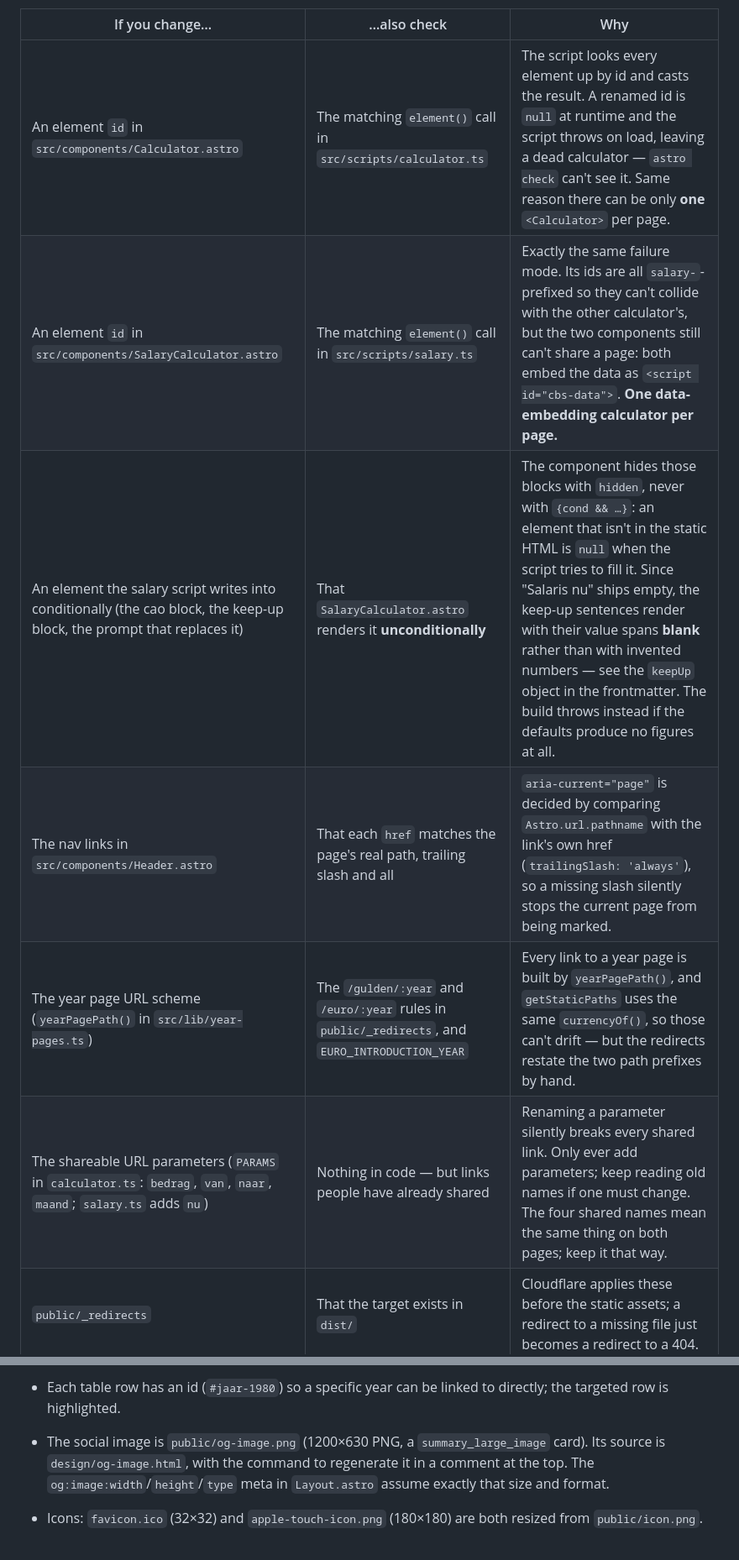
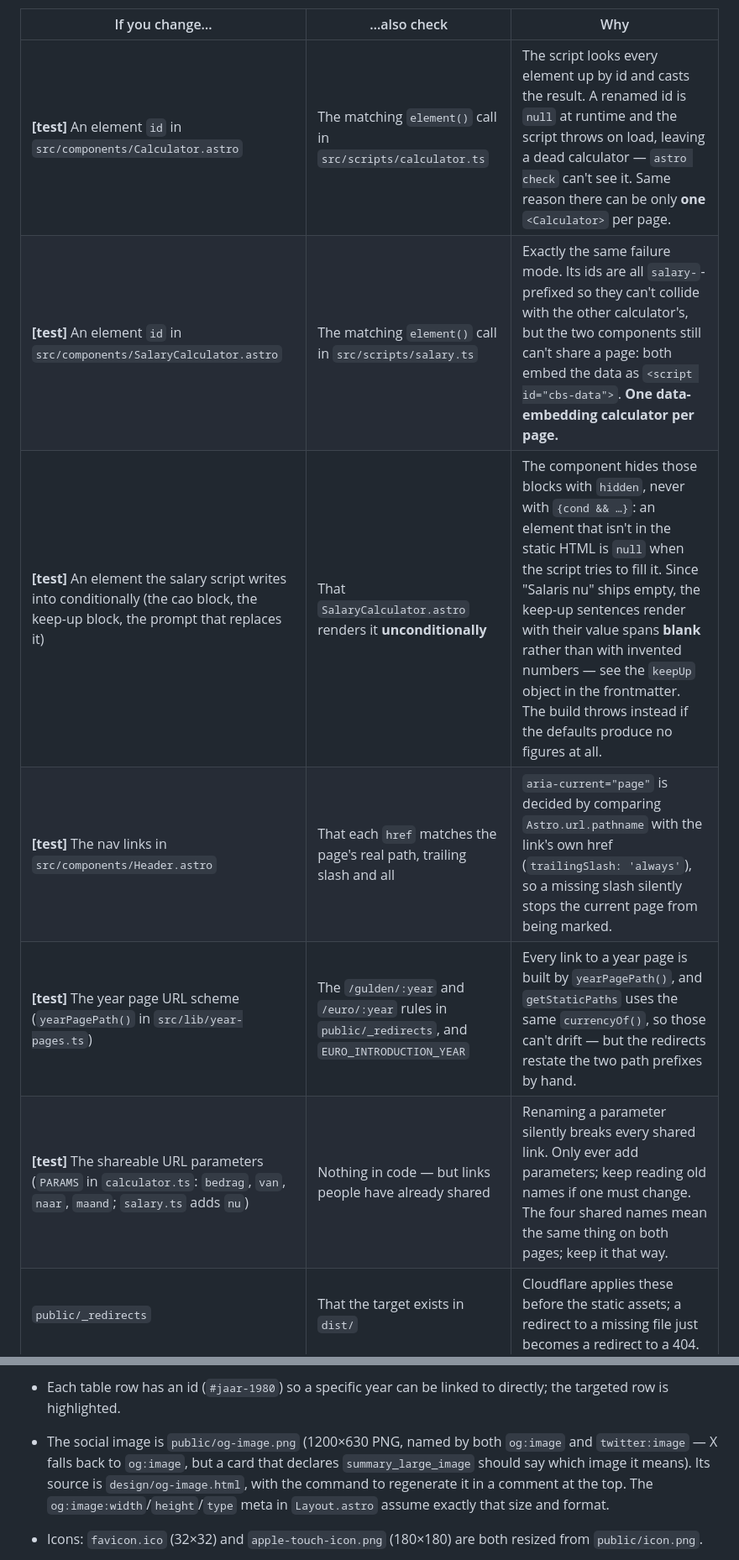
Before and after one commit to NickHuijgen/inflatie-calculator, a Markdown page: AGENTS.md, 2 parts joined by grey strips. Shown at 84% size. Rendered like a GitHub page.

```diff
--- a/AGENTS.md
+++ b/AGENTS.md
@@ -74,12 +80,12 @@ these fail a build.
 
 | If you change… | …also check | Why |
 |---|---|---|
-| An element `id` in `src/components/Calculator.astro` | The matching `element()` call in `src/scripts/calculator.ts` | The script looks every element up by id and casts the result. A renamed id is `null` at runtime and the script throws on load, leaving a dead calculator — `astro check` can't see it. Same reason there can be only **one** `<Calculator>` per page. |
-| An element `id` in `src/components/SalaryCalculator.astro` | The matching `element()` call in `src/scripts/salary.ts` | Exactly the same failure mode. Its ids are all `salary-`-prefixed so they can't collide with the other calculator's, but the two components still can't share a page: both embed the data as `<script id="cbs-data">`. **One data-embedding calculator per page.** |
-| An element the salary script writes into conditionally (the cao block, the keep-up block, the prompt that replaces it) | That `SalaryCalculator.astro` renders it **unconditionally** | The component hides those blocks with `hidden`, never with `{cond && …}`: an element that isn't in the static HTML is `null` when the script tries to fill it. Since "Salaris nu" ships empty, the keep-up sentences render with their value spans **blank** rather than with invented numbers — see the `keepUp` object in the frontmatter. The build throws instead if the defaults produce no figures at all. |
-| The nav links in `src/components/Header.astro` | That each `href` matches the page's real path, trailing slash and all | `aria-current="page"` is decided by comparing `Astro.url.pathname` with the link's own href (`trailingSlash: 'always'`), so a missing slash silently stops the current page from being marked. |
-| The year page URL scheme (`yearPagePath()` in `src/lib/year-pages.ts`) | The `/gulden/:year` and `/euro/:year` rules in `public/_redirects`, and `EURO_INTRODUCTION_YEAR` | Every link to a year page is built by `yearPagePath()`, and `getStaticPaths` uses the same `currencyOf()`, so those can't drift — but the redirects restate the two path prefixes by hand. |
-| The shareable URL parameters (`PARAMS` in `calculator.ts`: `bedrag`, `van`, `naar`, `maand`; `salary.ts` adds `nu`) | Nothing in code — but links people have already shared | Renaming a parameter silently breaks every shared link. Only ever add parameters; keep reading old names if one must change. The four shared names mean the same thing on both pages; keep it that way. |
+| **[test]** An element `id` in `src/components/Calculator.astro` | The matching `element()` call in `src/scripts/calculator.ts` | The script looks every element up by id and casts the result. A renamed id is `null` at runtime and the script throws on load, leaving a dead calculator — `astro check` can't see it. Same reason there can be only **one** `<Calculator>` per page. |
+| **[test]** An element `id` in `src/components/SalaryCalculator.astro` | The matching `element()` call in `src/scripts/salary.ts` | Exactly the same failure mode. Its ids are all `salary-`-prefixed so they can't collide with the other calculator's, but the two components still can't share a page: both embed the data as `<script id="cbs-data">`. **One data-embedding calculator per page.** |
+| **[test]** An element the salary script writes into conditionally (the cao block, the keep-up block, the prompt that replaces it) | That `SalaryCalculator.astro` renders it **unconditionally** | The component hides those blocks with `hidden`, never with `{cond && …}`: an element that isn't in the static HTML is `null` when the script tries to fill it. Since "Salaris nu" ships empty, the keep-up sentences render with their value spans **blank** rather than with invented numbers — see the `keepUp` object in the frontmatter. The build throws instead if the defaults produce no figures at all. |
+| **[test]** The nav links in `src/components/Header.astro` | That each `href` matches the page's real path, trailing slash and all | `aria-current="page"` is decided by comparing `Astro.url.pathname` with the link's own href (`trailingSlash: 'always'`), so a missing slash silently stops the current page from being marked. |
+| **[test]** The year page URL scheme (`yearPagePath()` in `src/lib/year-pages.ts`) | The `/gulden/:year` and `/euro/:year` rules in `public/_redirects`, and `EURO_INTRODUCTION_YEAR` | Every link to a year page is built by `yearPagePath()`, and `getStaticPaths` uses the same `currencyOf()`, so those can't drift — but the redirects restate the two path prefixes by hand. |
+| **[test]** The shareable URL parameters (`PARAMS` in `calculator.ts`: `bedrag`, `van`, `naar`, `maand`; `salary.ts` adds `nu`) | Nothing in code — but links people have already shared | Renaming a parameter silently breaks every shared link. Only ever add parameters; keep reading old names if one must change. The four shared names mean the same thing on both pages; keep it that way. |
 | `public/_redirects` | That the target exists in `dist/` | Cloudflare applies these before the static assets; a redirect to a missing file just becomes a redirect to a 404. |
 | The `<option>` values in the month `<select>` (`index.astro`) | The CBS `Perioden` format (`1963MM01`, `2025JJ00`) | Monthly lookups are `year + month` string concatenations against that key. `JJ00` means yearly average and goes to the `71905ned` index instead (`has()`, `priceFactor()`). |
 | The sitemap integration or its output name | The `Sitemap:` line in `public/robots.txt` | `@astrojs/sitemap` writes `sitemap-index.xml` (not `sitemap.xml`); robots.txt names it by hand. |
@@ -406,8 +462,10 @@ that guard.
   `/`, so don't remove that link.
 - Each table row has an id (`#jaar-1980`) so a specific year can be
   linked to directly; the targeted row is highlighted.
-- The social image is `public/og-image.png` (1200×630 PNG, a
-  `summary_large_image` card). Its source is `design/og-image.html`, with
+- The social image is `public/og-image.png` (1200×630 PNG, named by both
+  `og:image` and `twitter:image` — X falls back to `og:image`, but a
+  card that declares `summary_large_image` should say which image it
+  means). Its source is `design/og-image.html`, with
   the command to regenerate it in a comment at the top. The
   `og:image:width`/`height`/`type` meta in `Layout.astro` assume exactly
   that size and format.
```
Also changed, not shown: other parts of AGENTS.md (+105 -28 lines), 1 other file.
